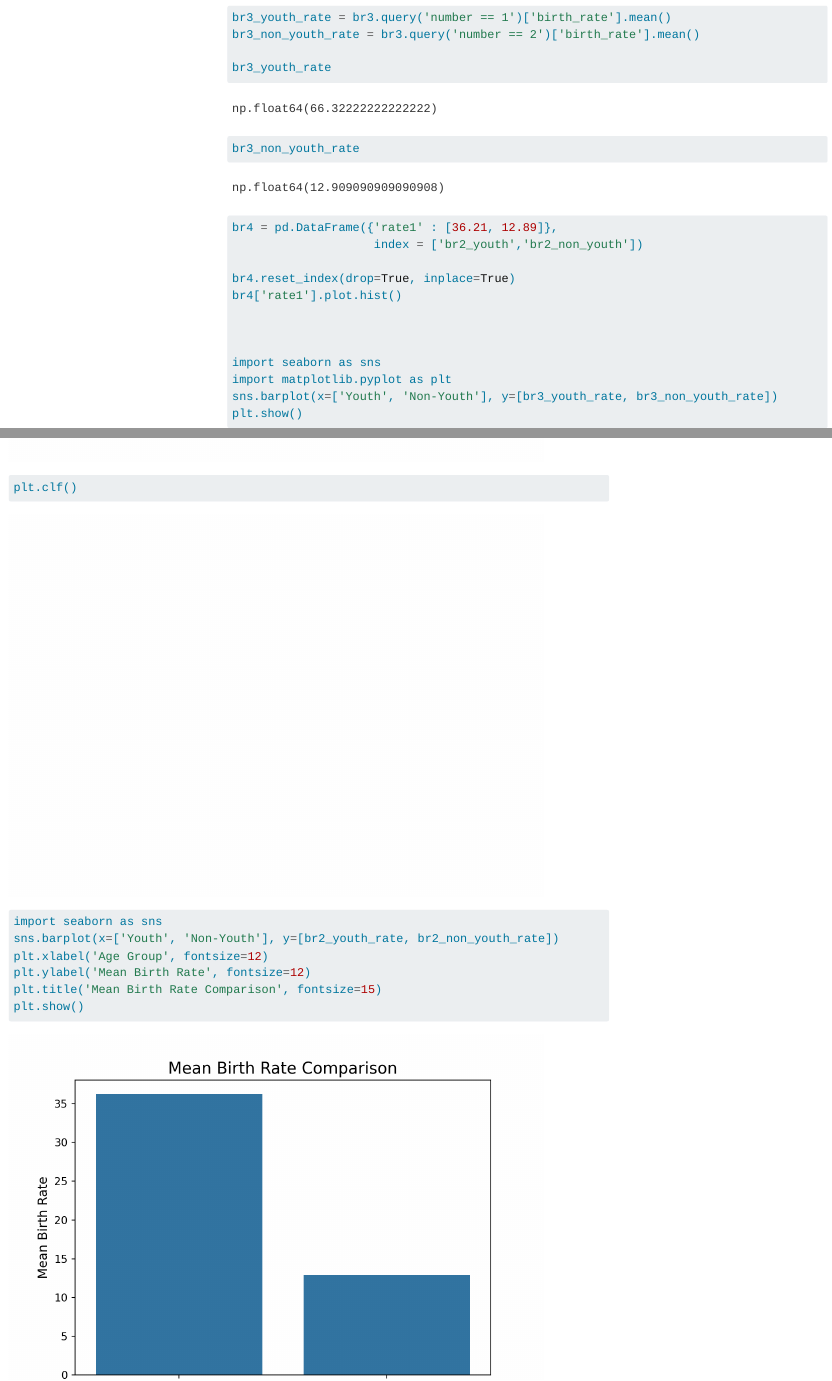
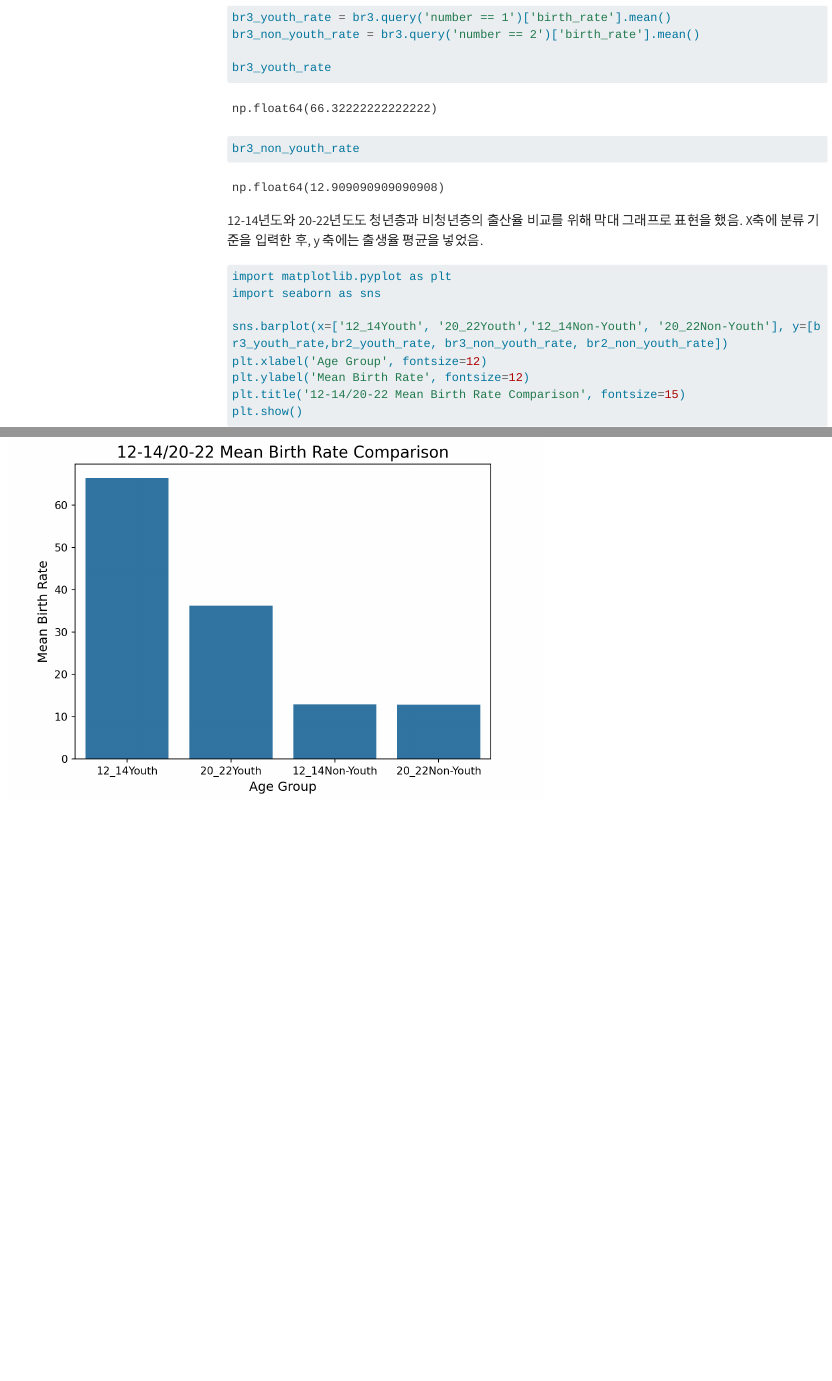
Before and after one commit to Jinii1/A-group, a Quarto document (finala-group.qmd): the page in a window 1100 px wide, from 18390 px down, and a second part further down, joined at a grey line. Rendered offline with R 4.5, knitr and Pandoc in place of Quarto, with nearby package versions; menus at the side of the page are left out; long lines of code are wrapped.

Commit message:
최종직전...

````diff
--- a/finala-group.qmd
+++ b/finala-group.qmd
@@ -251,34 +251,20 @@ br3_youth_rate
 br3_non_youth_rate
 
 ```
+12-14년도와 20-22년도도 청년층과 비청년층의 출산율 비교를 위해 막대 그래프로 표현을 했음.
+X축에 분류 기준을 입력한 후, y 축에는 출생율 평균을 넣었음.
+
+
+```{python}
+import matplotlib.pyplot as plt
+import seaborn as sns
+
+sns.barplot(x=['12_14Youth', '20_22Youth','12_14Non-Youth', '20_22Non-Youth'], y=[br3_youth_rate,br2_youth_rate, br3_non_youth_rate, br2_non_youth_rate])
+plt.xlabel('Age Group', fontsize=12)
+plt.ylabel('Mean Birth Rate', fontsize=12)
+plt.title('12-14/20-22 Mean Birth Rate Comparison', fontsize=15)
+plt.show()
 
 
 
-
-```{python}
-br4 = pd.DataFrame({'rate1' : [36.21, 12.89]},
-                    index = ['br2_youth','br2_non_youth'])
-
-br4.reset_index(drop=True, inplace=True)
-br4['rate1'].plot.hist()
-
-
-
-import seaborn as sns
-import matplotlib.pyplot as plt
-sns.barplot(x=['Youth', 'Non-Youth'], y=[br3_youth_rate, br3_non_youth_rate])
-plt.show()
-plt.clf()
-
 ```
-
-```{python}
-import seaborn as sns
-sns.barplot(x=['Youth', 'Non-Youth'], y=[br2_youth_rate, br2_non_youth_rate])
-plt.xlabel('Age Group', fontsize=12)
-plt.ylabel('Mean Birth Rate', fontsize=12)
-plt.title('Mean Birth Rate Comparison', fontsize=15)
-plt.show()
-
-
-```
````
Also changed, not shown: final.py (+4 -15 lines), finala-group.qmd (2 more changed lines).
